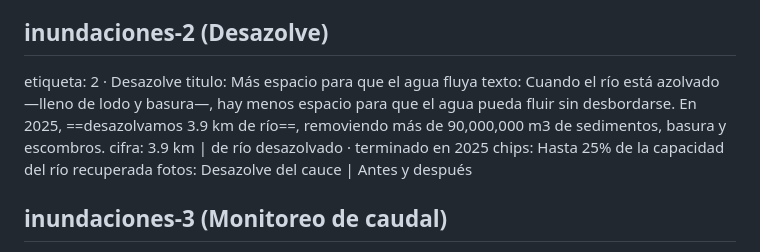
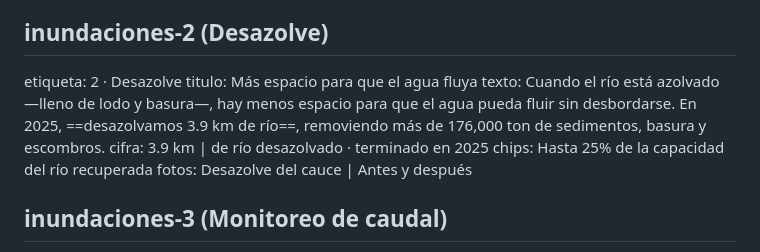
Before and after one commit to Andymsan/rio-tula, a Markdown page: TEXTOS.md, the part around the change. Drawn GitHub-style.

Commit message:
Dato de azolve actualizado

```diff
--- a/TEXTOS.md
+++ b/TEXTOS.md
@@ -258,7 +258,7 @@ fotos: San Lorenzo · antes | San Lorenzo · después | El Chamizal · obra en p
 ## inundaciones-2  (Desazolve)
 etiqueta: 2 · Desazolve
 titulo: Más espacio para que el agua fluya
-texto: Cuando el río está azolvado —lleno de lodo y basura—, hay menos espacio para que el agua pueda fluir sin desbordarse. En 2025, ==desazolvamos 3.9 km de río==, removiendo más de 90,000,000 m3 de sedimentos, basura y escombros.
+texto: Cuando el río está azolvado —lleno de lodo y basura—, hay menos espacio para que el agua pueda fluir sin desbordarse. En 2025, ==desazolvamos 3.9 km de río==, removiendo más de 176,000 ton de sedimentos, basura y escombros.
 cifra: 3.9 km | de río desazolvado · terminado en 2025
 chips: Hasta 25% de la capacidad del río recuperada
 fotos: Desazolve del cauce | Antes y después
```
